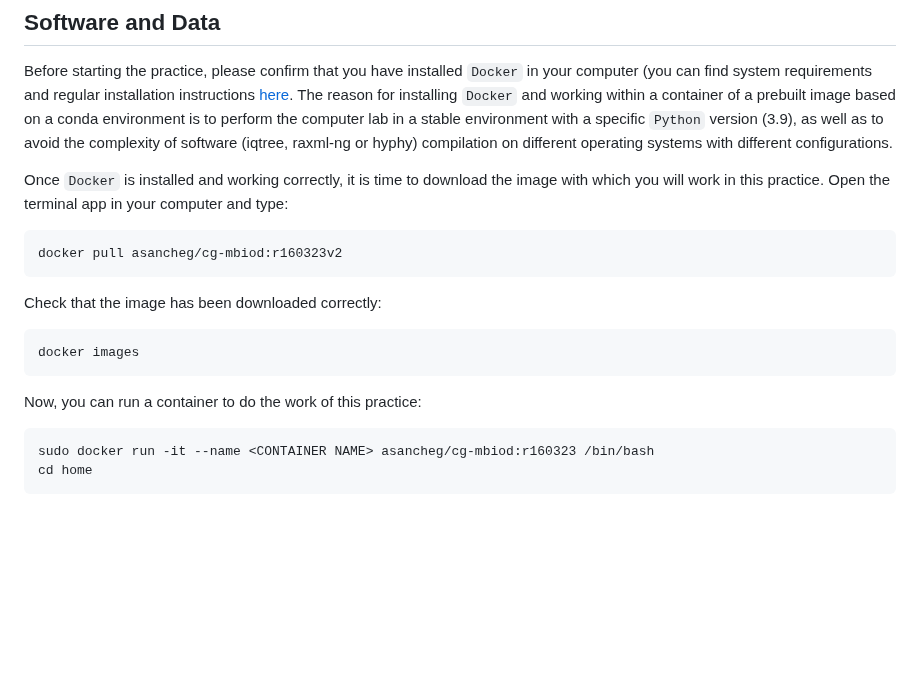
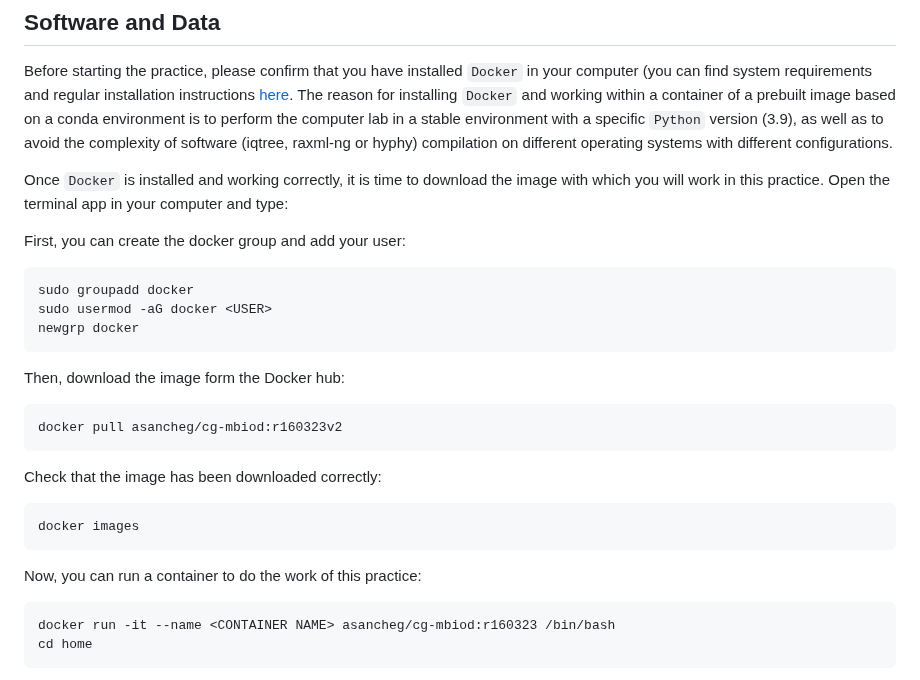
Before and after one commit to salejandro/EGiG-MBIOD, a Markdown page: README.md, the part around the change. Rendered like a GitHub page; blank space fills up the shorter version.

````diff
--- a/README.md
+++ b/README.md
@@ -55,6 +55,16 @@ Before starting the practice, please confirm that you have installed `Docker` in
 
 Once `Docker` is installed and working correctly, it is time to download the image with which you will work in this practice. Open the terminal app in your computer and type:
 
+First, you can create the docker group and add your user:
+
+   ```bash
+   sudo groupadd docker
+   sudo usermod -aG docker <USER>
+   newgrp docker
+   ```
+
+Then, download the image form the Docker hub:
+
    ```bash
    docker pull asancheg/cg-mbiod:r160323v2
    ```
@@ -68,7 +78,7 @@ Check that the image has been downloaded correctly:
 Now, you can run a container to do the work of this practice:
 
    ```bash
-   sudo docker run -it --name <CONTAINER NAME> asancheg/cg-mbiod:r160323 /bin/bash
+   docker run -it --name <CONTAINER NAME> asancheg/cg-mbiod:r160323 /bin/bash
    cd home
    ```
 
````
